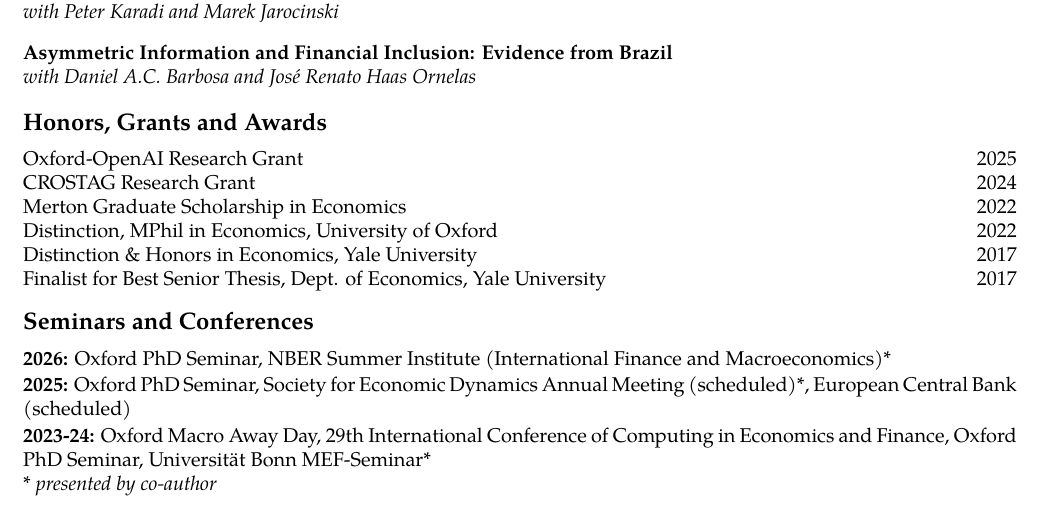
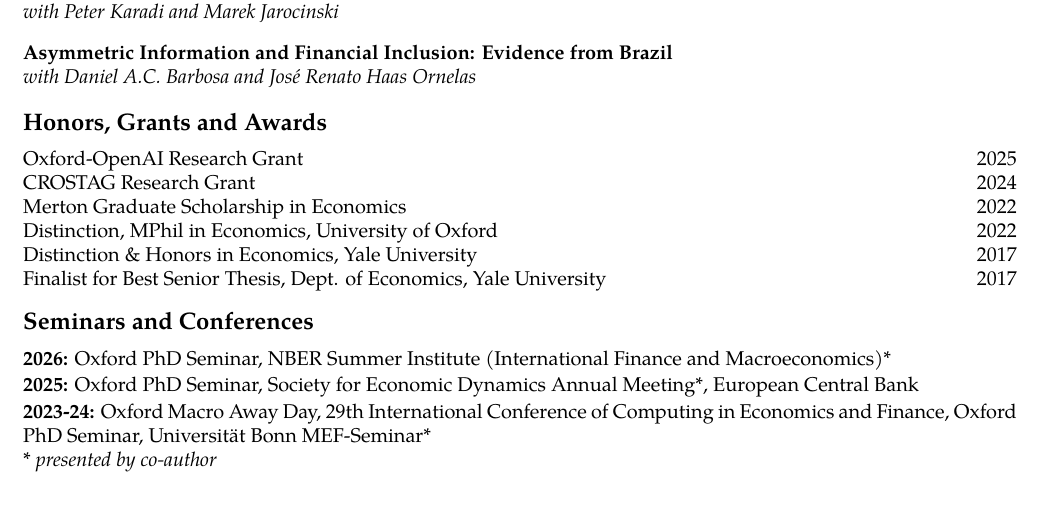
Before and after one commit to gabrielpfritsch/gabrielpfritsch.github.io, a LaTeX CV (cv/cv.tex): part of page 1 of 2, cut so that both start at the same text. Compiled offline with pdfLaTeX.

Commit message:
Drop the scheduled qualifiers from 2025 seminars

```diff
--- a/cv/cv.tex
+++ b/cv/cv.tex
@@ -169,7 +169,7 @@ Oxford, OX1 3UQ          & Citizenship: Brazil, Portugal (UK pre-settled status)
 \noindent \textbf{2026:} Oxford PhD Seminar, NBER Summer Institute (International Finance and Macroeconomics)*
 
 \vspace{0.5mm}
-\noindent \textbf{2025:} Oxford PhD Seminar, Society for Economic Dynamics Annual Meeting (scheduled)*, European Central Bank (scheduled)
+\noindent \textbf{2025:} Oxford PhD Seminar, Society for Economic Dynamics Annual Meeting*, European Central Bank
 
 \vspace{0.5mm}
 \noindent \textbf{2023-24:} Oxford Macro Away Day, 29th International Conference of Computing in Economics and Finance, Oxford PhD Seminar, Universität Bonn MEF-Seminar*
```
Also changed, not shown: files/cv.pdf.
